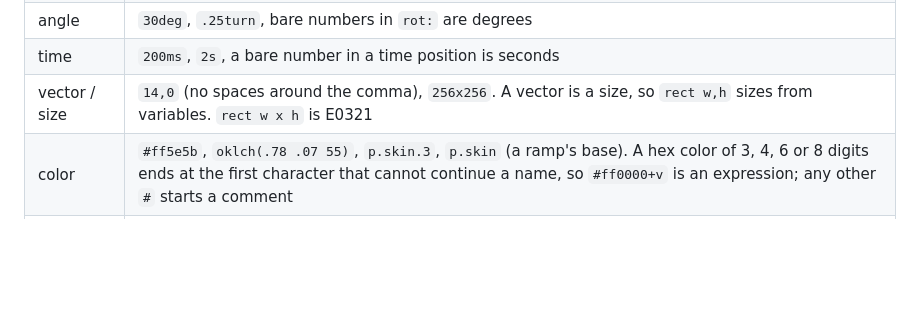
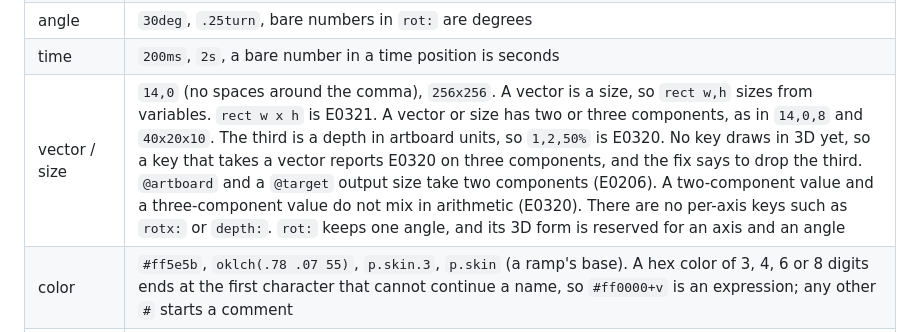
Before and after one commit to tvanhens/artscript, a Markdown page: docs/topics/values.md, the part around one of its changes. Rendered like a GitHub page; blank space fills up the shorter version.

Commit message:
docs(values): describe three-component vectors and sizes
Co-Authored-By: Claude Opus 5.5 <noreply@anthropic.com>

```diff
--- a/docs/topics/values.md
+++ b/docs/topics/values.md
@@ -18,7 +18,7 @@ When an entry file is imported, its parameters bind their own defaults privately
 | percent | `50%` of the current frame (the artboard, a parent shape's bounds, a moved group's box around its origin, or a def's `size` box) |
 | angle | `30deg`, `.25turn`, bare numbers in `rot:` are degrees |
 | time | `200ms`, `2s`, a bare number in a time position is seconds |
-| vector / size | `14,0` (no spaces around the comma), `256x256`. A vector is a size, so `rect w,h` sizes from variables. `rect w x h` is E0321 |
+| vector / size | `14,0` (no spaces around the comma), `256x256`. A vector is a size, so `rect w,h` sizes from variables. `rect w x h` is E0321. A vector or size has two or three components, as in `14,0,8` and `40x20x10`. The third is a depth in artboard units, so `1,2,50%` is E0320. No key draws in 3D yet, so a key that takes a vector reports E0320 on three components, and the fix says to drop the third. `@artboard` and a `@target` output size take two components (E0206). A two-component value and a three-component value do not mix in arithmetic (E0320). There are no per-axis keys such as `rotx:` or `depth:`. `rot:` keeps one angle, and its 3D form is reserved for an axis and an angle |
 | color | `#ff5e5b`, `oklch(.78 .07 55)`, `p.skin.3`, `p.skin` (a ramp's base). A hex color of 3, 4, 6 or 8 digits ends at the first character that cannot continue a name, so `#ff0000+v` is an expression; any other `#` starts a comment |
 | list / range | `[a b c]`, `0..8`, `[each k in 0..n -> expr]` |
 | brush | `dry`, `dry(strength:.9 dir:45)`, `[chip dry]`; a `brush` declaration, a call on one with overrides, or a stack. See `brushes` |
```
Also changed, not shown: other parts of docs/topics/values.md (+1 -1 lines), docs/topics/shapes.md (+1 -1 lines).
